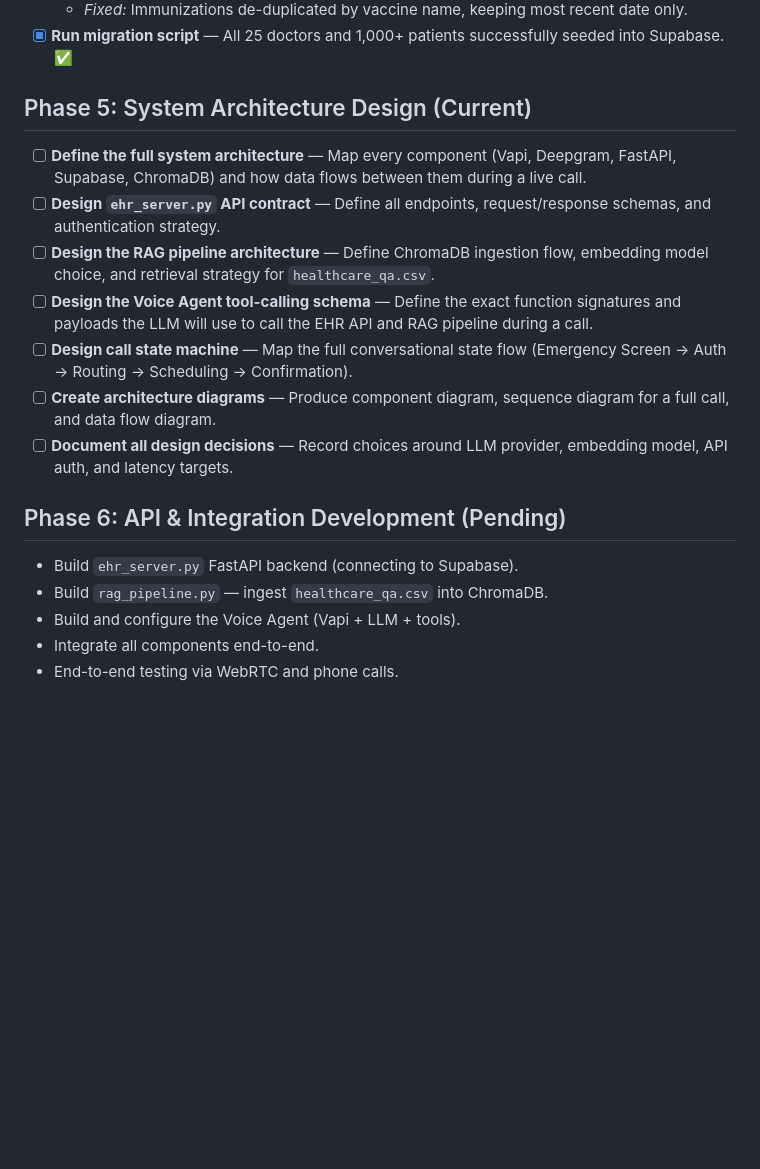
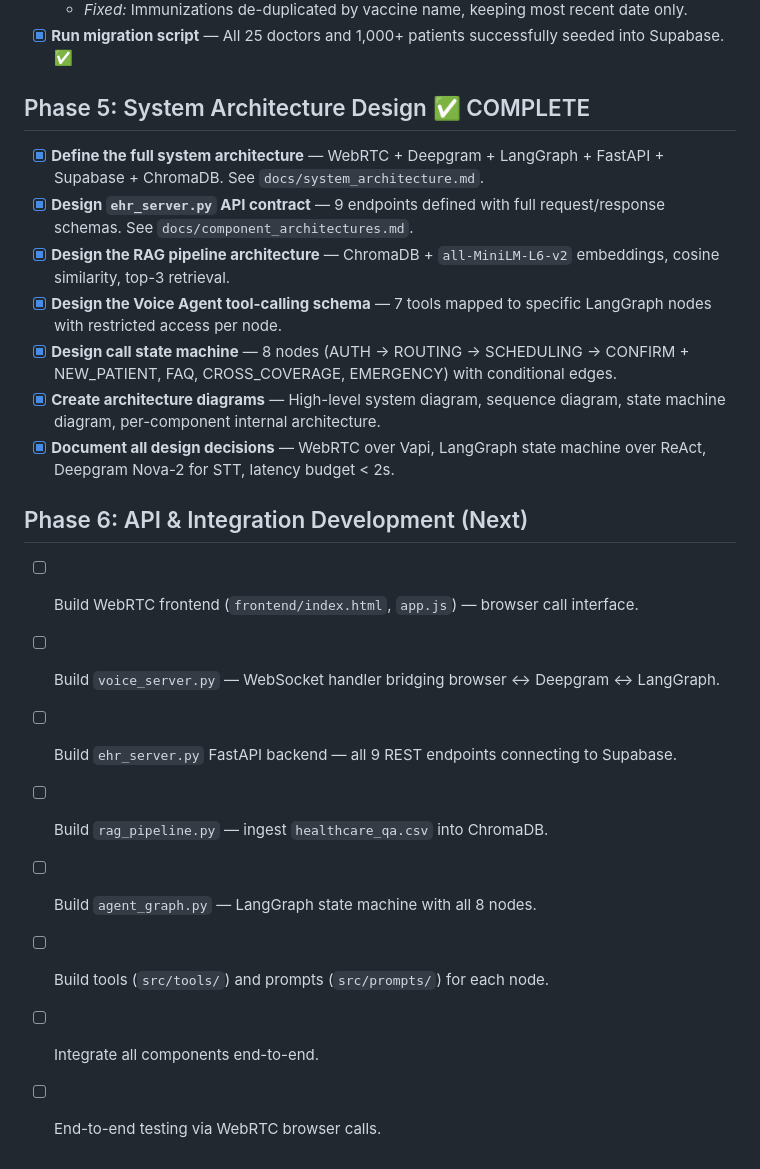
Before and after one commit to HamzaFayaz/MedCall-AI, a Markdown page: docs/project_plan.md, the part around the change. Rendered like a GitHub page; blank space fills up the shorter version.

Commit message:
docs: add system architecture and project plan documentation

```diff
--- a/docs/project_plan.md
+++ b/docs/project_plan.md
@@ -32,18 +32,21 @@
   - *Fixed:* Immunizations de-duplicated by vaccine name, keeping most recent date only.
 - [x] **Run migration script** — All 25 doctors and 1,000+ patients successfully seeded into Supabase. ✅
 
-## Phase 5: System Architecture Design (Current)
-- [ ] **Define the full system architecture** — Map every component (Vapi, Deepgram, FastAPI, Supabase, ChromaDB) and how data flows between them during a live call.
-- [ ] **Design `ehr_server.py` API contract** — Define all endpoints, request/response schemas, and authentication strategy.
-- [ ] **Design the RAG pipeline architecture** — Define ChromaDB ingestion flow, embedding model choice, and retrieval strategy for `healthcare_qa.csv`.
-- [ ] **Design the Voice Agent tool-calling schema** — Define the exact function signatures and payloads the LLM will use to call the EHR API and RAG pipeline during a call.
-- [ ] **Design call state machine** — Map the full conversational state flow (Emergency Screen → Auth → Routing → Scheduling → Confirmation).
-- [ ] **Create architecture diagrams** — Produce component diagram, sequence diagram for a full call, and data flow diagram.
-- [ ] **Document all design decisions** — Record choices around LLM provider, embedding model, API auth, and latency targets.
+## Phase 5: System Architecture Design ✅ COMPLETE
+- [x] **Define the full system architecture** — WebRTC + Deepgram + LangGraph + FastAPI + Supabase + ChromaDB. See `docs/system_architecture.md`.
+- [x] **Design `ehr_server.py` API contract** — 9 endpoints defined with full request/response schemas. See `docs/component_architectures.md`.
+- [x] **Design the RAG pipeline architecture** — ChromaDB + `all-MiniLM-L6-v2` embeddings, cosine similarity, top-3 retrieval.
+- [x] **Design the Voice Agent tool-calling schema** — 7 tools mapped to specific LangGraph nodes with restricted access per node.
+- [x] **Design call state machine** — 8 nodes (AUTH → ROUTING → SCHEDULING → CONFIRM + NEW_PATIENT, FAQ, CROSS_COVERAGE, EMERGENCY) with conditional edges.
+- [x] **Create architecture diagrams** — High-level system diagram, sequence diagram, state machine diagram, per-component internal architecture.
+- [x] **Document all design decisions** — WebRTC over Vapi, LangGraph state machine over ReAct, Deepgram Nova-2 for STT, latency budget < 2s.
 
-## Phase 6: API & Integration Development (Pending)
-- Build `ehr_server.py` FastAPI backend (connecting to Supabase).
-- Build `rag_pipeline.py` — ingest `healthcare_qa.csv` into ChromaDB.
-- Build and configure the Voice Agent (Vapi + LLM + tools).
-- Integrate all components end-to-end.
-- End-to-end testing via WebRTC and phone calls.
+## Phase 6: API & Integration Development (Next)
+- [ ] Build WebRTC frontend (`frontend/index.html`, `app.js`) — browser call interface.
+- [ ] Build `voice_server.py` — WebSocket handler bridging browser ↔ Deepgram ↔ LangGraph.
+- [ ] Build `ehr_server.py` FastAPI backend — all 9 REST endpoints connecting to Supabase.
+- [ ] Build `rag_pipeline.py` — ingest `healthcare_qa.csv` into ChromaDB.
+- [ ] Build `agent_graph.py` — LangGraph state machine with all 8 nodes.
+- [ ] Build tools (`src/tools/`) and prompts (`src/prompts/`) for each node.
+- [ ] Integrate all components end-to-end.
+- [ ] End-to-end testing via WebRTC browser calls.
```
Also changed, not shown: docs/system_architecture.md (added, +559 -0 lines).
